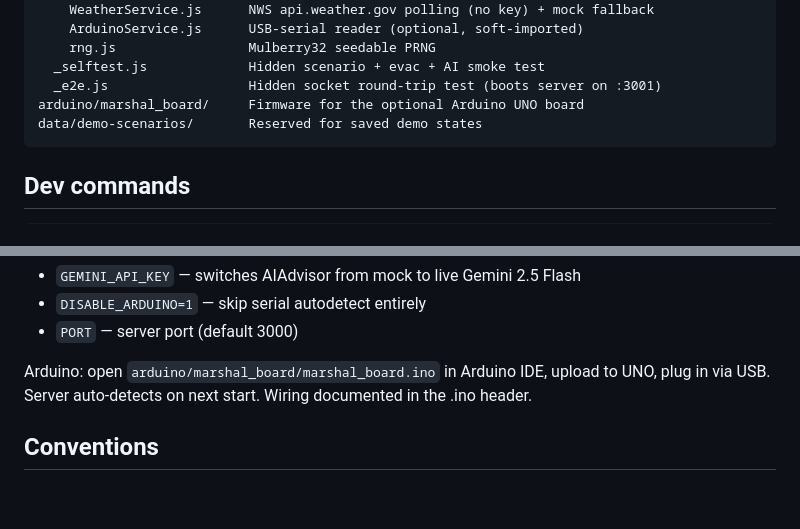
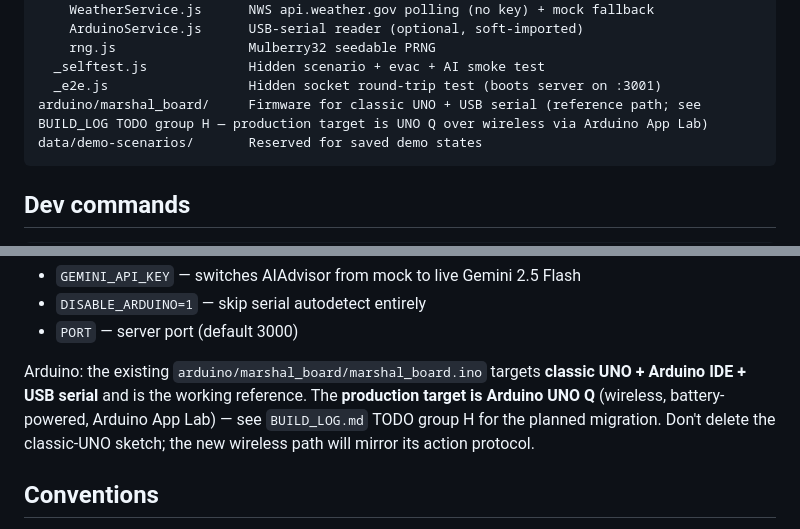
Before and after one commit to Sanjith-Shan/Marshal-Management, a Markdown page: CLAUDE.md, 2 parts joined by grey strips. GitHub-like rendering; blank space fills up the shorter version.

````diff
--- a/CLAUDE.md
+++ b/CLAUDE.md
@@ -35,7 +35,7 @@ server/                    Node + Express + Socket.IO backend
     rng.js                 Mulberry32 seedable PRNG
   _selftest.js             Hidden scenario + evac + AI smoke test
   _e2e.js                  Hidden socket round-trip test (boots server on :3001)
-arduino/marshal_board/     Firmware for the optional Arduino UNO board
+arduino/marshal_board/     Firmware for classic UNO + USB serial (reference path; see BUILD_LOG TODO group H — production target is UNO Q over wireless via Arduino App Lab)
 data/demo-scenarios/       Reserved for saved demo states
 ```
 
@@ -58,7 +58,7 @@ Optional env (`.env`, see `.env.example`):
 - `DISABLE_ARDUINO=1` — skip serial autodetect entirely
 - `PORT` — server port (default 3000)
 
-Arduino: open `arduino/marshal_board/marshal_board.ino` in Arduino IDE, upload to UNO, plug in via USB. Server auto-detects on next start. Wiring documented in the .ino header.
+Arduino: the existing `arduino/marshal_board/marshal_board.ino` targets **classic UNO + Arduino IDE + USB serial** and is the working reference. The **production target is Arduino UNO Q** (wireless, battery-powered, Arduino App Lab) — see `BUILD_LOG.md` TODO group H for the planned migration. Don't delete the classic-UNO sketch; the new wireless path will mirror its action protocol.
 
 ## Conventions
 
````
Also changed, not shown: BUILD_LOG.md (+28 -1 lines).
